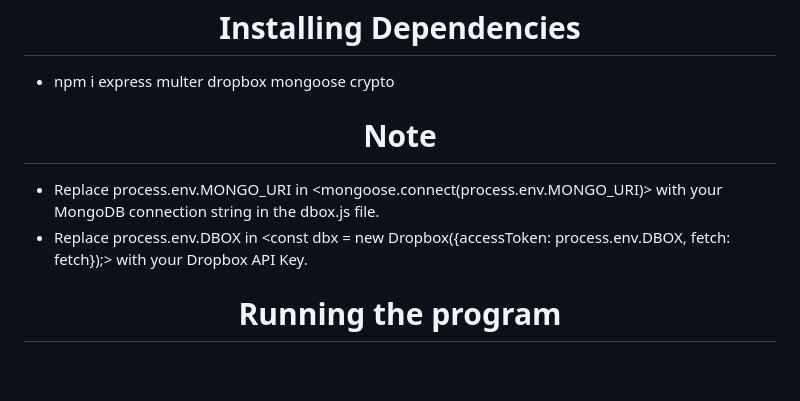
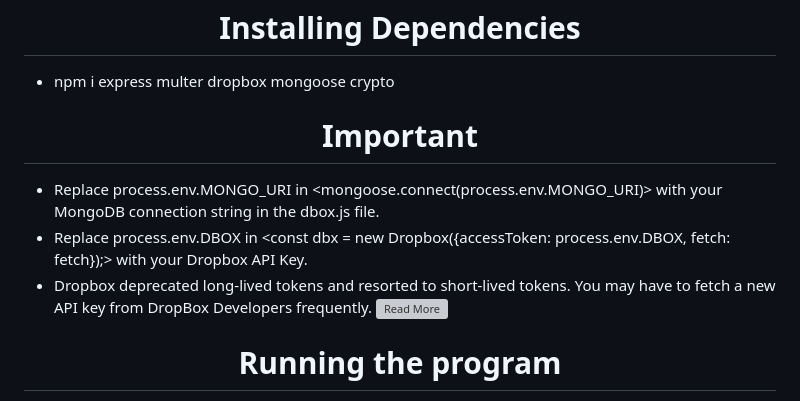
Before and after one commit to theoneandonlyshadow/Echo-Relay-Dbox, a Markdown page: README.md, the part around the change. Rendered like a GitHub page; blank space fills up the shorter version; grey boxes are pictures that could not be loaded.

```diff
--- a/README.md
+++ b/README.md
@@ -81,10 +81,11 @@
 
 - npm i express multer dropbox mongoose crypto
 
-<center><h1>Note</h1></center>
+<center><h1>Important</h1></center>
 
 - Replace process.env.MONGO_URI in <mongoose.connect(process.env.MONGO_URI)>  with your MongoDB connection string in the dbox.js file.
 - Replace process.env.DBOX in <const dbx = new Dropbox({accessToken: process.env.DBOX, fetch: fetch});>  with your Dropbox API Key.
+- Dropbox deprecated long-lived tokens and resorted to short-lived tokens. You may have to fetch a new API key from DropBox Developers frequently. ![Read More](https://www.dropboxforum.com/discussions/101000014/short-lived-access-tokens-only/773530)
 
 <center><h1>Running the program</h1></center>
 
```
